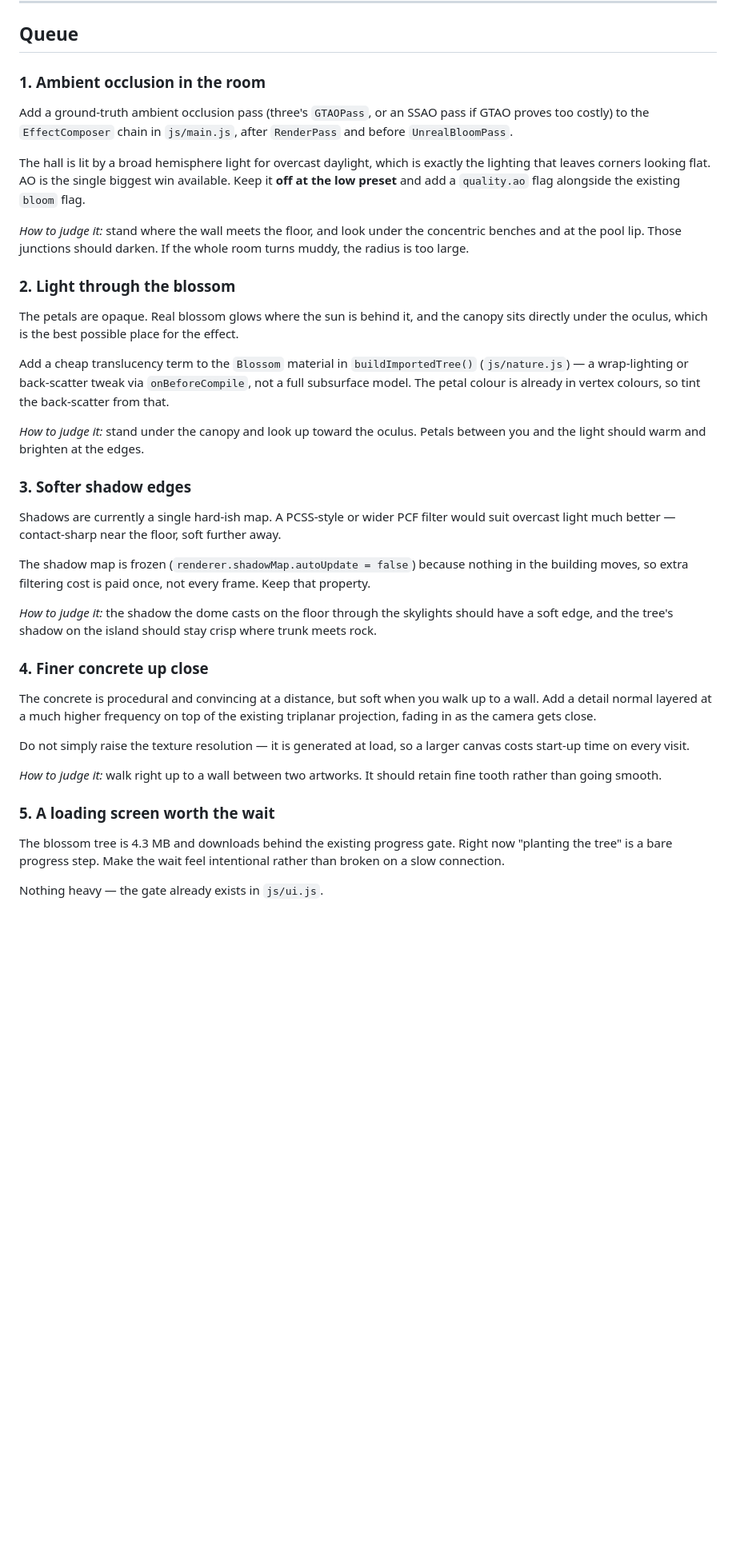
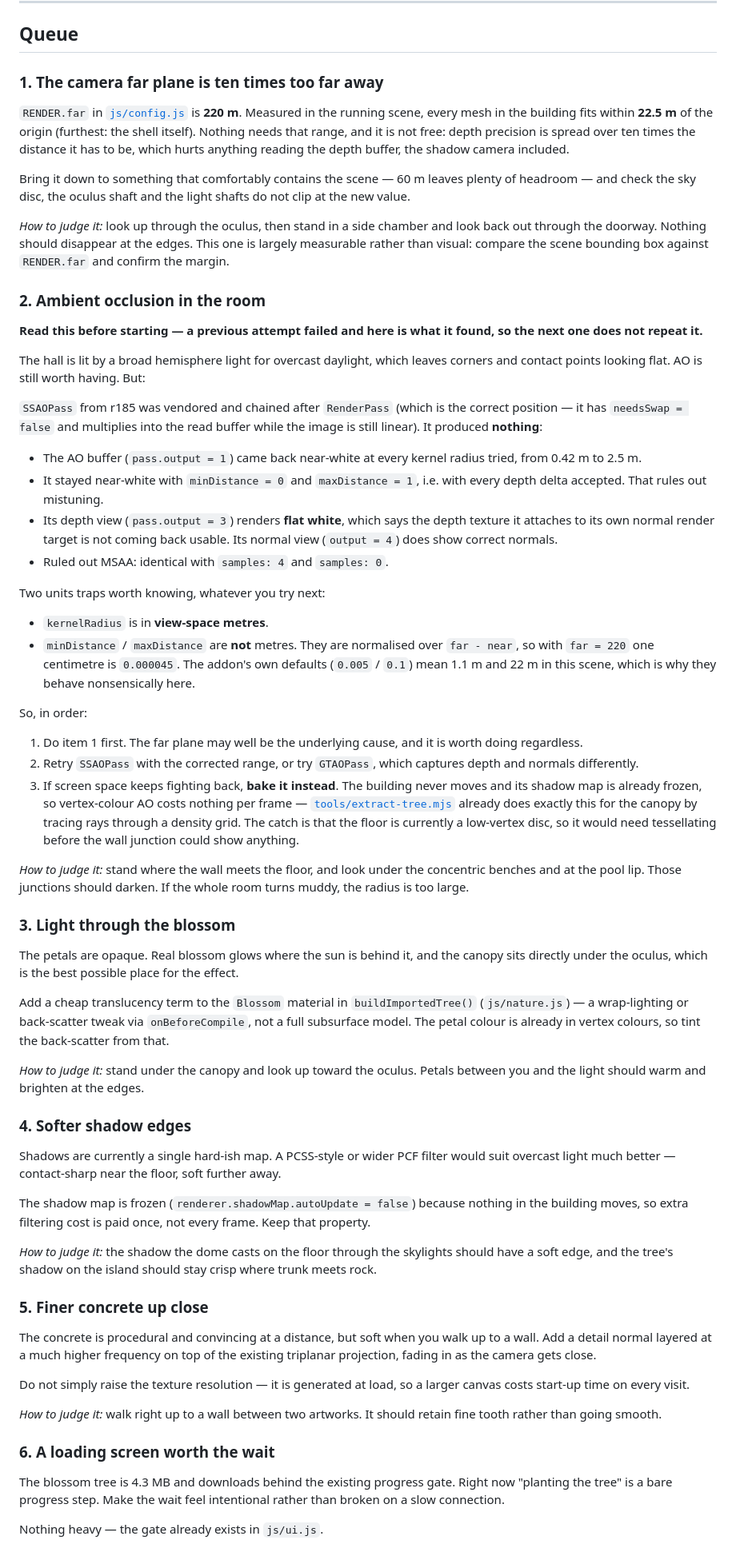
Before and after one commit to YuviStark7/Yuvi-s-Art-Sanctuary, a Markdown page: IMPROVEMENTS.md, the part around one of its changes. Shown at 80% size. GitHub-like rendering; blank space fills up the shorter version.

Commit message:
Record why the ambient occlusion attempt failed, and what to try instead
I vendored SSAOPass, wired it after RenderPass and looked at it in the browser,
which is the one thing the scheduled agent cannot do. It produces nothing: the
AO buffer stays near-white at every kernel radius from 0.42 m to 2.5 m, and
stays near-white with minDistance 0 and maxDistance 1 — every depth delta
accepted. So it is not mistuned. Its own depth view renders flat white while
its normal view is correct, which points at the depth texture it attaches to
its normal render target. Identical with MSAA on and off.

Rather than ship a pass that costs a full extra scene render per frame and
darkens nothing, the change is reverted and the findings are written into the
queue item, including the two units traps: kernelRadius is in view-space
metres, but minDistance and maxDistance are normalised over far - near, so with
far at 220 the addon's own defaults mean 1.1 m and 22 m in this room.

That measurement turned up a real bug worth fixing on its own, now queued
first: RENDER.far is 220 m, while every mesh in the building fits within 22.5 m
of the origin. Depth precision is spread over ten times the range it needs,
which hurts the shadow camera too, and may well be what starved the AO pass.

Co-Authored-By: Claude Opus 5 <noreply@anthropic.com>

```diff
--- a/IMPROVEMENTS.md
+++ b/IMPROVEMENTS.md
@@ -16,21 +16,68 @@ depends on you to judge the result.
 
 ## Queue
 
-### 1. Ambient occlusion in the room
-Add a ground-truth ambient occlusion pass (three's `GTAOPass`, or an SSAO pass
-if GTAO proves too costly) to the `EffectComposer` chain in `js/main.js`, after
-`RenderPass` and before `UnrealBloomPass`.
+### 1. The camera far plane is ten times too far away
+`RENDER.far` in [`js/config.js`](js/config.js) is **220 m**. Measured in the
+running scene, every mesh in the building fits within **22.5 m** of the origin
+(furthest: the shell itself). Nothing needs that range, and it is not free:
+depth precision is spread over ten times the distance it has to be, which hurts
+anything reading the depth buffer, the shadow camera included.
 
-The hall is lit by a broad hemisphere light for overcast daylight, which is
-exactly the lighting that leaves corners looking flat. AO is the single biggest
-win available. Keep it **off at the low preset** and add a `quality.ao` flag
-alongside the existing `bloom` flag.
+Bring it down to something that comfortably contains the scene — 60 m leaves
+plenty of headroom — and check the sky disc, the oculus shaft and the light
+shafts do not clip at the new value.
+
+*How to judge it:* look up through the oculus, then stand in a side chamber and
+look back out through the doorway. Nothing should disappear at the edges. This
+one is largely measurable rather than visual: compare the scene bounding box
+against `RENDER.far` and confirm the margin.
+
+### 2. Ambient occlusion in the room
+**Read this before starting — a previous attempt failed and here is what it
+found, so the next one does not repeat it.**
+
+The hall is lit by a broad hemisphere light for overcast daylight, which leaves
+corners and contact points looking flat. AO is still worth having. But:
+
+`SSAOPass` from r185 was vendored and chained after `RenderPass` (which is the
+correct position — it has `needsSwap = false` and multiplies into the read
+buffer while the image is still linear). It produced **nothing**:
+
+- The AO buffer (`pass.output = 1`) came back near-white at every kernel radius
+  tried, from 0.42 m to 2.5 m.
+- It stayed near-white with `minDistance = 0` and `maxDistance = 1`, i.e. with
+  every depth delta accepted. That rules out mistuning.
+- Its depth view (`pass.output = 3`) renders **flat white**, which says the
+  depth texture it attaches to its own normal render target is not coming back
+  usable. Its normal view (`output = 4`) does show correct normals.
+- Ruled out MSAA: identical with `samples: 4` and `samples: 0`.
+
+Two units traps worth knowing, whatever you try next:
+
+- `kernelRadius` is in **view-space metres**.
+- `minDistance` / `maxDistance` are **not** metres. They are normalised over
+  `far - near`, so with `far = 220` one centimetre is `0.000045`. The addon's
+  own defaults (`0.005` / `0.1`) mean 1.1 m and 22 m in this scene, which is
+  why they behave nonsensically here.
+
+So, in order:
+
+1. Do item 1 first. The far plane may well be the underlying cause, and it is
+   worth doing regardless.
+2. Retry `SSAOPass` with the corrected range, or try `GTAOPass`, which captures
+   depth and normals differently.
+3. If screen space keeps fighting back, **bake it instead**. The building never
+   moves and its shadow map is already frozen, so vertex-colour AO costs
+   nothing per frame — [`tools/extract-tree.mjs`](tools/extract-tree.mjs)
+   already does exactly this for the canopy by tracing rays through a density
+   grid. The catch is that the floor is currently a low-vertex disc, so it
+   would need tessellating before the wall junction could show anything.
 
 *How to judge it:* stand where the wall meets the floor, and look under the
 concentric benches and at the pool lip. Those junctions should darken. If the
 whole room turns muddy, the radius is too large.
 
-### 2. Light through the blossom
+### 3. Light through the blossom
 The petals are opaque. Real blossom glows where the sun is behind it, and the
 canopy sits directly under the oculus, which is the best possible place for the
 effect.
@@ -43,7 +90,7 @@ in vertex colours, so tint the back-scatter from that.
 *How to judge it:* stand under the canopy and look up toward the oculus. Petals
 between you and the light should warm and brighten at the edges.
 
-### 3. Softer shadow edges
+### 4. Softer shadow edges
 Shadows are currently a single hard-ish map. A PCSS-style or wider PCF filter
 would suit overcast light much better — contact-sharp near the floor, soft
 further away.
@@ -56,7 +103,7 @@ frame. Keep that property.
 should have a soft edge, and the tree's shadow on the island should stay crisp
 where trunk meets rock.
 
-### 4. Finer concrete up close
+### 5. Finer concrete up close
 The concrete is procedural and convincing at a distance, but soft when you walk
 up to a wall. Add a detail normal layered at a much higher frequency on top of
 the existing triplanar projection, fading in as the camera gets close.
@@ -67,7 +114,7 @@ larger canvas costs start-up time on every visit.
 *How to judge it:* walk right up to a wall between two artworks. It should
 retain fine tooth rather than going smooth.
 
-### 5. A loading screen worth the wait
+### 6. A loading screen worth the wait
 The blossom tree is 4.3 MB and downloads behind the existing progress gate.
 Right now "planting the tree" is a bare progress step. Make the wait feel
 intentional rather than broken on a slow connection.
```
Also changed, not shown: other parts of IMPROVEMENTS.md (+1 -1 lines).
